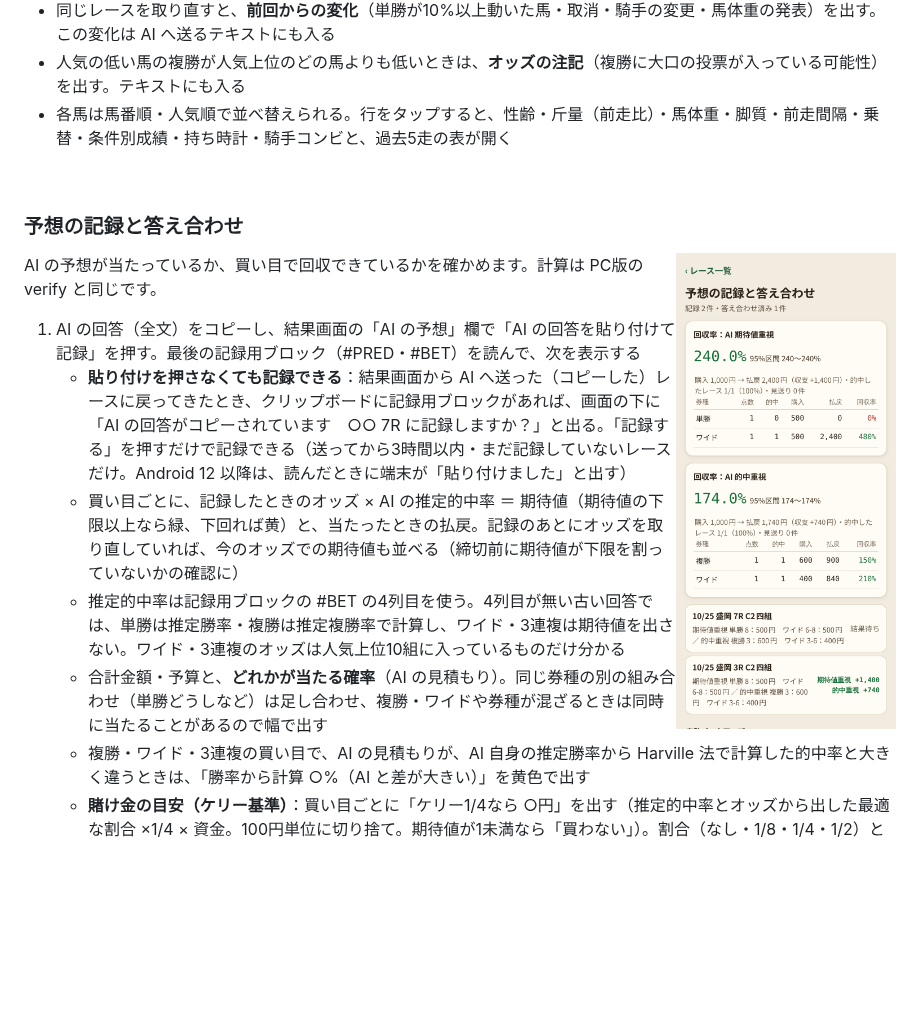
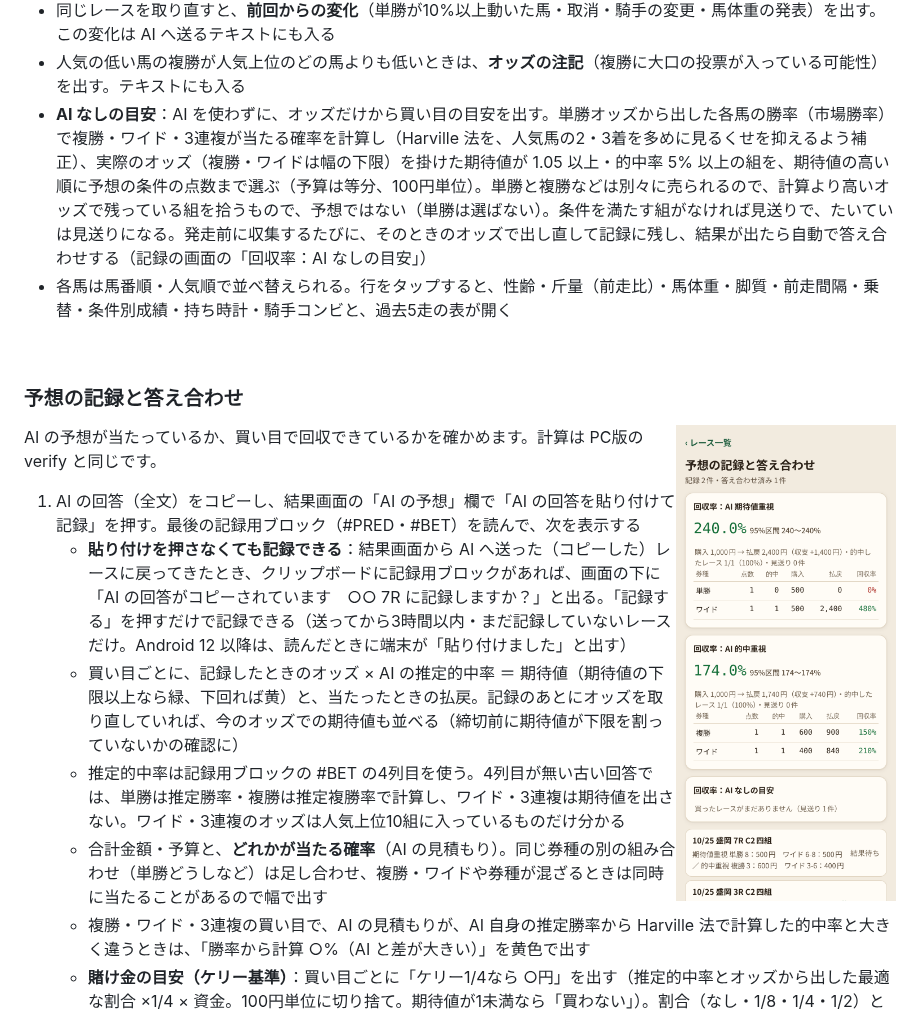
Before and after one commit to kotaooka/keiba-scraper, a Markdown page: android/README.md, the part around the change. Rendered like a GitHub page; pictures changed too: docs/screen_records.png; blank space fills up the shorter version.

```diff
--- a/android/README.md
+++ b/android/README.md
@@ -64,6 +64,7 @@
 - **走破タイム**：過去5走のうち、今回と同じ競馬場・同じ距離のレースの最速タイムを速い順に並べる（最速との差・馬場・上がり）。条件の違うレースのタイムは比べられないので入れない
 - 同じレースを取り直すと、**前回からの変化**（単勝が10%以上動いた馬・取消・騎手の変更・馬体重の発表）を出す。この変化は AI へ送るテキストにも入る
 - 人気の低い馬の複勝が人気上位のどの馬よりも低いときは、**オッズの注記**（複勝に大口の投票が入っている可能性）を出す。テキストにも入る
+- **AI なしの目安**：AI を使わずに、オッズだけから買い目の目安を出す。単勝オッズから出した各馬の勝率（市場勝率）で複勝・ワイド・3連複が当たる確率を計算し（Harville 法を、人気馬の2・3着を多めに見るくせを抑えるよう補正）、実際のオッズ（複勝・ワイドは幅の下限）を掛けた期待値が 1.05 以上・的中率 5% 以上の組を、期待値の高い順に予想の条件の点数まで選ぶ（予算は等分、100円単位）。単勝と複勝などは別々に売られるので、計算より高いオッズで残っている組を拾うもので、予想ではない（単勝は選ばない）。条件を満たす組がなければ見送りで、たいていは見送りになる。発走前に収集するたびに、そのときのオッズで出し直して記録に残し、結果が出たら自動で答え合わせする（記録の画面の「回収率：AI なしの目安」）
 - 各馬は馬番順・人気順で並べ替えられる。行をタップすると、性齢・斤量（前走比）・馬体重・脚質・前走間隔・乗替・条件別成績・持ち時計・騎手コンビと、過去5走の表が開く
 
 <br clear="right">
```
Also changed, not shown: docs/development.md (+1 -0 lines), docs/record-format.md (+1 -0 lines), 6 other files.
